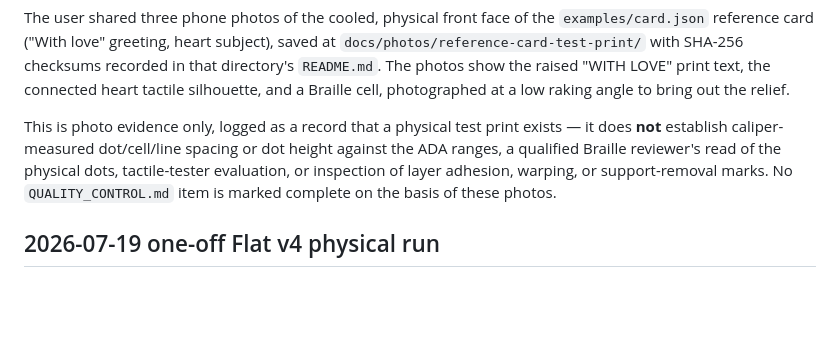
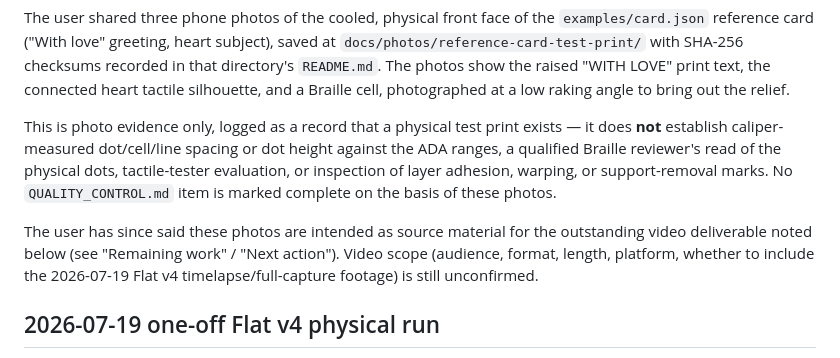
Before and after one commit to sapience7-hub/BrailleCard, a Markdown page: HANDOFF.md, the part around the change. Drawn GitHub-style; blank space fills up the shorter version.

Commit message:
docs: note test-print photos are for the outstanding video
The user confirmed the front-face photos logged in the previous commit
are intended as source material for the video deliverable HANDOFF.md
already tracks as outstanding, not just standalone review evidence.

Co-Authored-By: Claude Sonnet 5 <noreply@anthropic.com>
Claude-Session: https://claude.ai/code/session_017Cy5EwUA3HrhnZuJa4XiRy

```diff
--- a/HANDOFF.md
+++ b/HANDOFF.md
@@ -231,6 +231,12 @@ physical dots, tactile-tester evaluation, or inspection of layer adhesion,
 warping, or support-removal marks. No `QUALITY_CONTROL.md` item is marked
 complete on the basis of these photos.
 
+The user has since said these photos are intended as source material for the
+outstanding video deliverable noted below (see "Remaining work" / "Next
+action"). Video scope (audience, format, length, platform, whether to
+include the 2026-07-19 Flat v4 timelapse/full-capture footage) is still
+unconfirmed.
+
 ## 2026-07-19 one-off Flat v4 physical run
 
 The user explicitly authorized one physical print of
```
Also changed, not shown: 1 other file.
